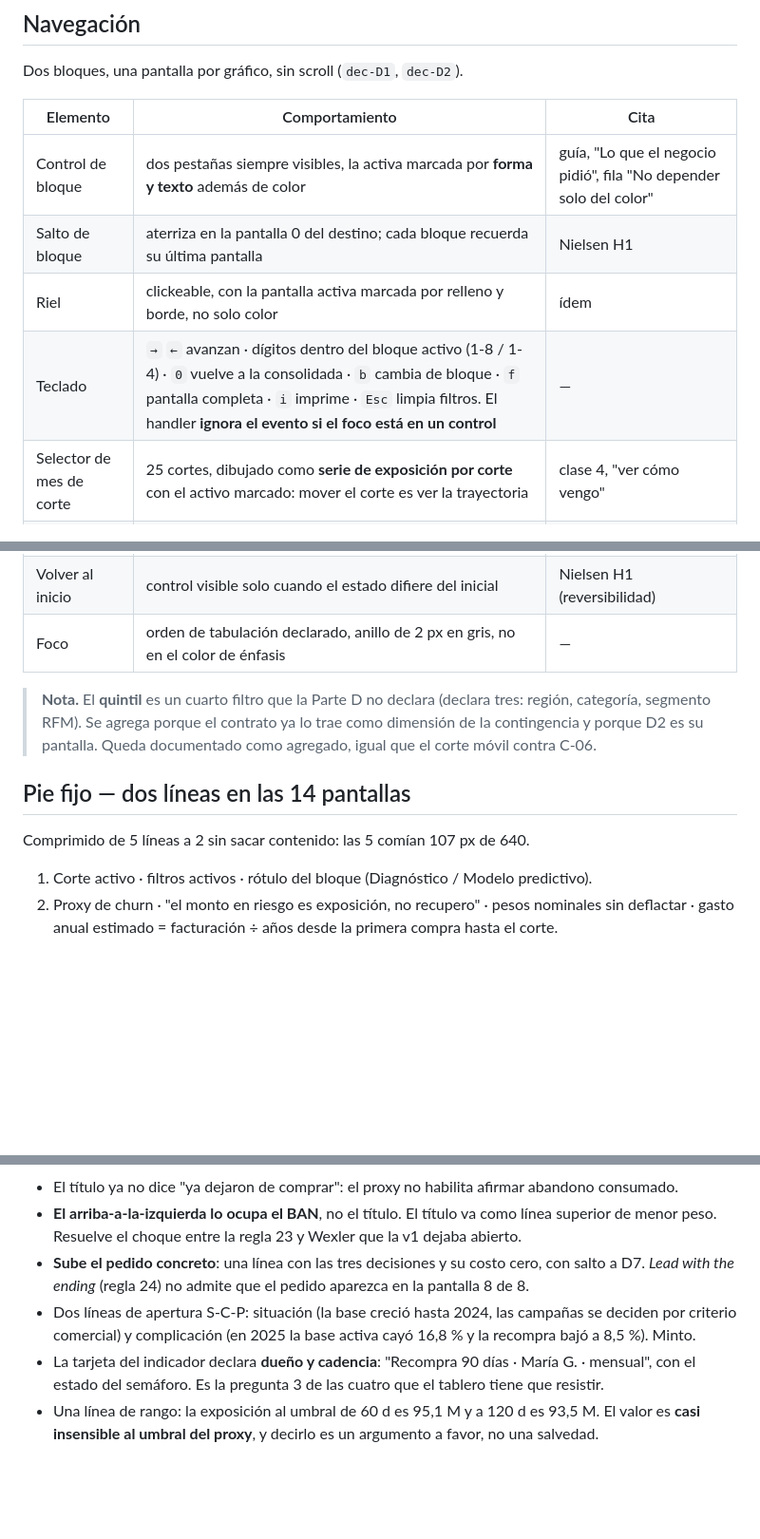
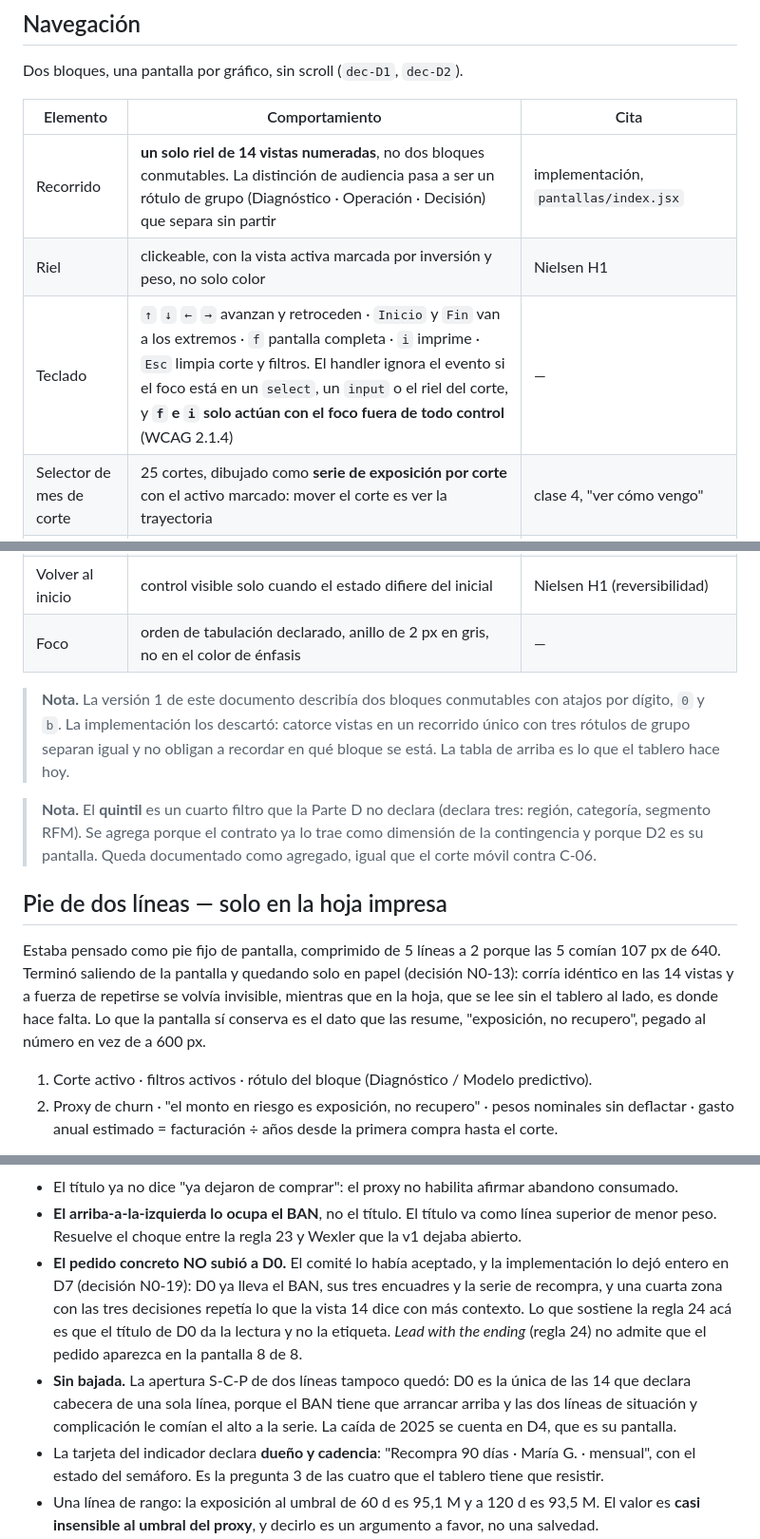
Before and after one commit to SebasCaules/TP_82.21-Data-Driven, a Markdown page: docs/diseno-pantallas.md, 3 parts joined by grey strips. Shown at 95% size. GitHub-like rendering; blank space fills up the shorter version.

Commit message:
Ola 4a: el documento de diseno cuenta el tablero que existe
Manda el codigo (N0-19). Se corrigen: la tabla de navegacion (un recorrido de 14 vistas y las
teclas reales, no dos bloques con atajos por digito), el pie que salio de la pantalla y quedo
en papel, la ficha de M0 (curva de concentracion, no cuadricula), la de M1 (filas medidas, no
12 fijas), la linea del 41 % de D3 que es rotulo de columna, el titulo de D5a, y el pedido y la
apertura S-C-P de D0 que la implementacion dejo en D7.

```diff
--- a/docs/diseno-pantallas.md
+++ b/docs/diseno-pantallas.md
@@ -24,24 +24,32 @@ Dos bloques, una pantalla por gráfico, sin scroll (`dec-D1`, `dec-D2`).
 
 | Elemento | Comportamiento | Cita |
 |---|---|---|
-| Control de bloque | dos pestañas siempre visibles, la activa marcada por **forma y texto** además de color | guía, "Lo que el negocio pidió", fila "No depender solo del color" |
-| Salto de bloque | aterriza en la pantalla 0 del destino; cada bloque recuerda su última pantalla | Nielsen H1 |
-| Riel | clickeable, con la pantalla activa marcada por relleno y borde, no solo color | ídem |
-| Teclado | `→` `←` avanzan · dígitos dentro del bloque activo (1-8 / 1-4) · `0` vuelve a la consolidada · `b` cambia de bloque · `f` pantalla completa · `i` imprime · `Esc` limpia filtros. El handler **ignora el evento si el foco está en un control** | — |
+| Recorrido | **un solo riel de 14 vistas numeradas**, no dos bloques conmutables. La distinción de audiencia pasa a ser un rótulo de grupo (Diagnóstico · Operación · Decisión) que separa sin partir | implementación, `pantallas/index.jsx` |
+| Riel | clickeable, con la vista activa marcada por inversión y peso, no solo color | Nielsen H1 |
+| Teclado | `↑` `↓` `←` `→` avanzan y retroceden · `Inicio` y `Fin` van a los extremos · `f` pantalla completa · `i` imprime · `Esc` limpia corte y filtros. El handler ignora el evento si el foco está en un `select`, un `input` o el riel del corte, y **`f` e `i` solo actúan con el foco fuera de todo control** (WCAG 2.1.4) | — |
 | Selector de mes de corte | 25 cortes, dibujado como **serie de exposición por corte** con el activo marcado: mover el corte es ver la trayectoria | clase 4, "ver cómo vengo" |
 | Filtros | región, categoría, segmento RFM, quintil. En las pantallas de series globales se **apagan con leyenda** en vez de quedar activos e inertes | Nielsen H1 |
 | Drill-down | clic en una barra de D2, D3, D5a o D5b fija ese valor como filtro y salta a M1 | Parte D §4.1, "Drill-down desde cualquier barra al listado filtrado" |
 | Volver al inicio | control visible solo cuando el estado difiere del inicial | Nielsen H1 (reversibilidad) |
 | Foco | orden de tabulación declarado, anillo de 2 px en gris, no en el color de énfasis | — |
 
+> **Nota.** La versión 1 de este documento describía dos bloques conmutables con atajos por
+> dígito, `0` y `b`. La implementación los descartó: catorce vistas en un recorrido único con
+> tres rótulos de grupo separan igual y no obligan a recordar en qué bloque se está. La tabla
+> de arriba es lo que el tablero hace hoy.
+
 > **Nota.** El **quintil** es un cuarto filtro que la Parte D no declara (declara tres:
 > región, categoría, segmento RFM). Se agrega porque el contrato ya lo trae como dimensión
 > de la contingencia y porque D2 es su pantalla. Queda documentado como agregado, igual que
 > el corte móvil contra C-06.
 
-## Pie fijo — dos líneas en las 14 pantallas
+## Pie de dos líneas — solo en la hoja impresa
 
-Comprimido de 5 líneas a 2 sin sacar contenido: las 5 comían 107 px de 640.
+Estaba pensado como pie fijo de pantalla, comprimido de 5 líneas a 2 porque las 5 comían 107 px
+de 640. Terminó saliendo de la pantalla y quedando solo en papel (decisión N0-13): corría
+idéntico en las 14 vistas y a fuerza de repetirse se volvía invisible, mientras que en la hoja,
+que se lee sin el tablero al lado, es donde hace falta. Lo que la pantalla sí conserva es el
+dato que las resume, "exposición, no recupero", pegado al número en vez de a 600 px.
 
 1. Corte activo · filtros activos · rótulo del bloque (Diagnóstico / Modelo predictivo).
 2. Proxy de churn · "el monto en riesgo es exposición, no recupero" · pesos nominales sin
@@ -69,11 +77,15 @@ Cambios del comité:
 - El título ya no dice "ya dejaron de comprar": el proxy no habilita afirmar abandono consumado.
 - **El arriba-a-la-izquierda lo ocupa el BAN**, no el título. El título va como línea superior
   de menor peso. Resuelve el choque entre la regla 23 y Wexler que la v1 dejaba abierto.
-- **Sube el pedido concreto**: una línea con las tres decisiones y su costo cero, con salto a D7.
+- **El pedido concreto NO subió a D0.** El comité lo había aceptado, y la implementación lo dejó
+  entero en D7 (decisión N0-19): D0 ya lleva el BAN, sus tres encuadres y la serie de recompra,
+  y una cuarta zona con las tres decisiones repetía lo que la vista 14 dice con más contexto.
+  Lo que sostiene la regla 24 acá es que el título de D0 da la lectura y no la etiqueta.
   *Lead with the ending* (regla 24) no admite que el pedido aparezca en la pantalla 8 de 8.
-- Dos líneas de apertura S-C-P: situación (la base creció hasta 2024, las campañas se deciden
-  por criterio comercial) y complicación (en 2025 la base activa cayó 16,8 % y la recompra bajó
-  a 8,5 %). Minto.
+- **Sin bajada.** La apertura S-C-P de dos líneas tampoco quedó: D0 es la única de las 14 que
+  declara cabecera de una sola línea, porque el BAN tiene que arrancar arriba y las dos líneas
+  de situación y complicación le comían el alto a la serie. La caída de 2025 se cuenta en D4,
+  que es su pantalla.
 - La tarjeta del indicador declara **dueño y cadencia**: "Recompra 90 días · María G. · mensual",
   con el estado del semáforo. Es la pregunta 3 de las cuatro que el tablero tiene que resistir.
 - Una línea de rango: la exposición al umbral de 60 d es 95,1 M y a 120 d es 93,5 M. El valor
```
Also changed, not shown: other parts of docs/diseno-pantallas.md (+5 -5 lines).
